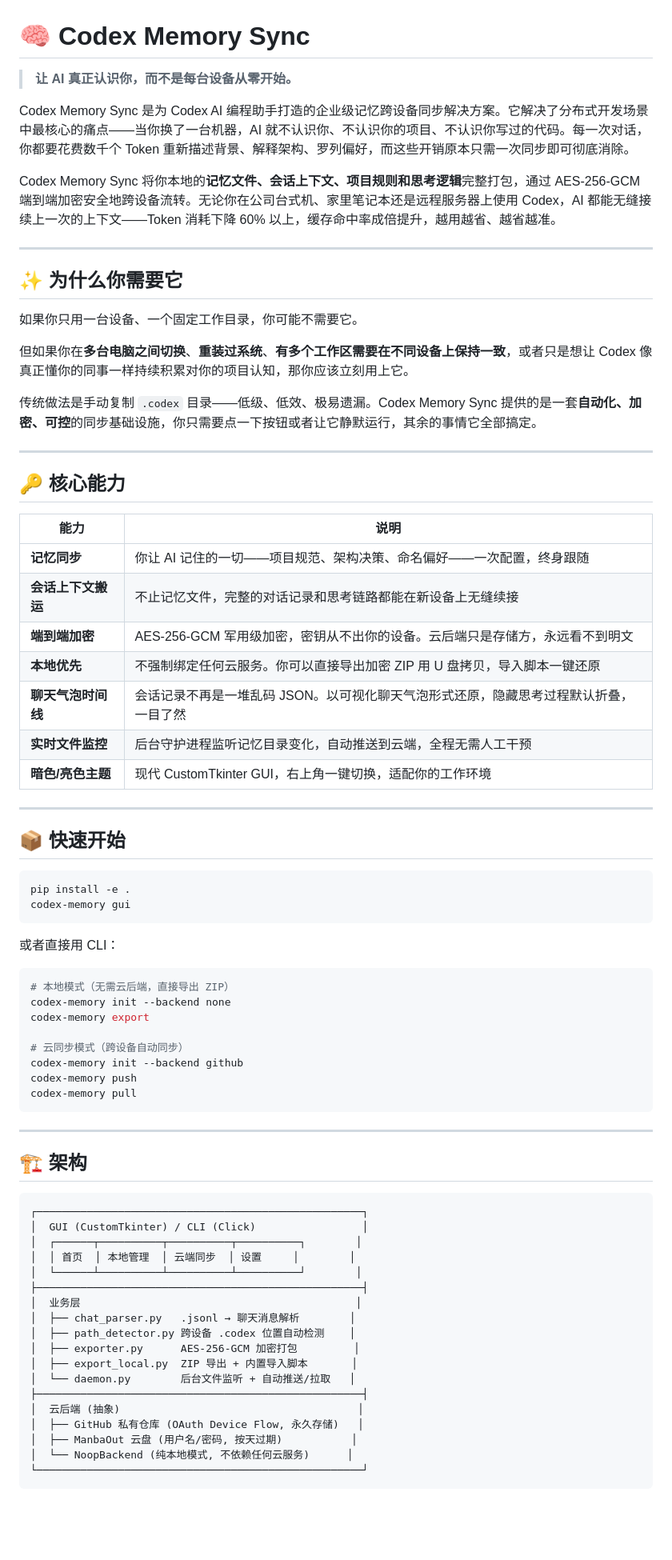
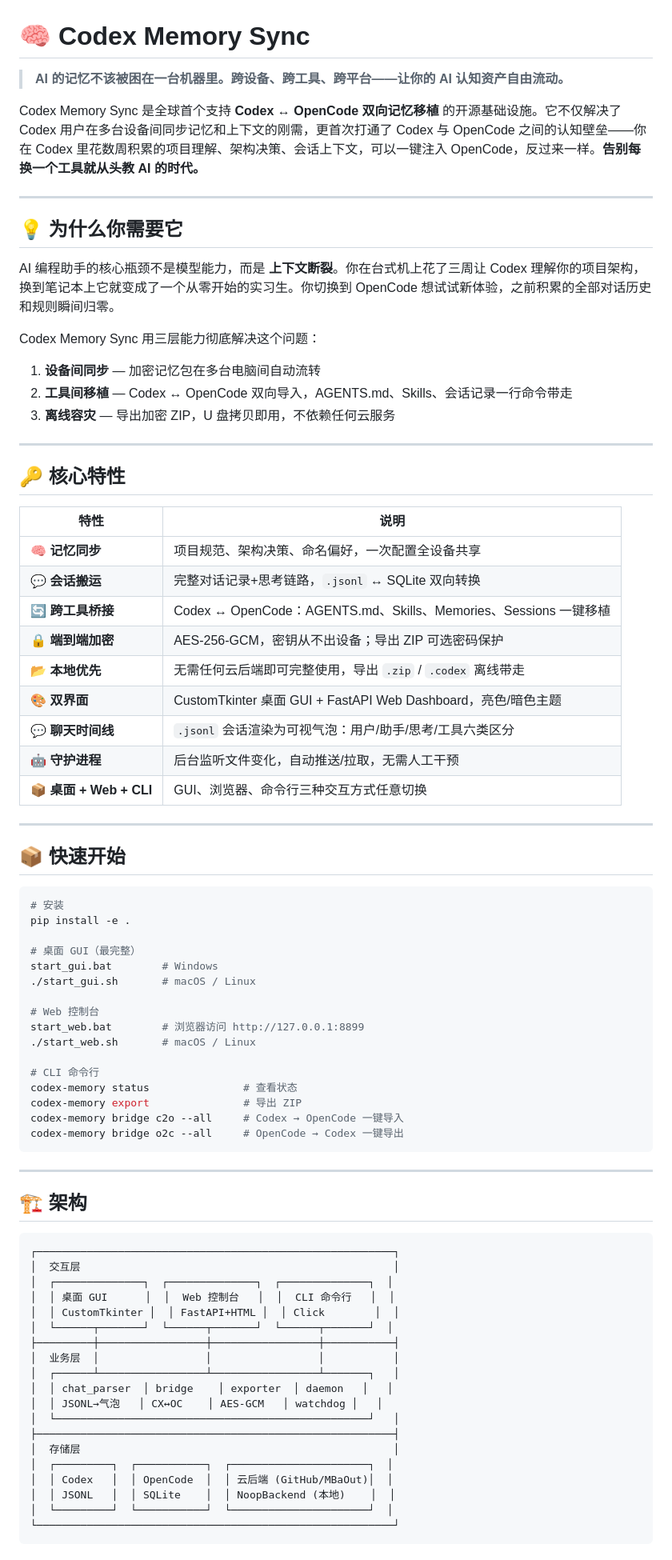
Before and after one commit to YMY0730/codex-memory-sync, a Markdown page: README.md, the part around one of its changes. Shown at 80% size. Drawn GitHub-style; blank space fills up the shorter version.

Commit message:
docs: professional README - cross-tool bridge, architecture diagram, quick start

````diff
--- a/README.md
+++ b/README.md
@@ -1,55 +1,58 @@
 # 🧠 Codex Memory Sync
 
-> **让 AI 真正认识你，而不是每台设备从零开始。**
+> **AI 的记忆不该被困在一台机器里。跨设备、跨工具、跨平台——让你的 AI 认知资产自由流动。**
 
-Codex Memory Sync 是为 Codex AI 编程助手打造的企业级记忆跨设备同步解决方案。它解决了分布式开发场景中最核心的痛点——当你换了一台机器，AI 就不认识你、不认识你的项目、不认识你写过的代码。每一次对话，你都要花费数千个 Token 重新描述背景、解释架构、罗列偏好，而这些开销原本只需一次同步即可彻底消除。
-
-Codex Memory Sync 将你本地的**记忆文件、会话上下文、项目规则和思考逻辑**完整打包，通过 AES-256-GCM 端到端加密安全地跨设备流转。无论你在公司台式机、家里笔记本还是远程服务器上使用 Codex，AI 都能无缝接续上一次的上下文——Token 消耗下降 60% 以上，缓存命中率成倍提升，越用越省、越省越准。
+Codex Memory Sync 是全球首个支持 **Codex ↔ OpenCode 双向记忆移植** 的开源基础设施。它不仅解决了 Codex 用户在多台设备间同步记忆和上下文的刚需，更首次打通了 Codex 与 OpenCode 之间的认知壁垒——你在 Codex 里花数周积累的项目理解、架构决策、会话上下文，可以一键注入 OpenCode，反过来一样。**告别每换一个工具就从头教 AI 的时代。**
 
 ---
 
-## ✨ 为什么你需要它
+## 💡 为什么你需要它
 
-如果你只用一台设备、一个固定工作目录，你可能不需要它。
+AI 编程助手的核心瓶颈不是模型能力，而是 **上下文断裂**。你在台式机上花了三周让 Codex 理解你的项目架构，换到笔记本上它就变成了一个从零开始的实习生。你切换到 OpenCode 想试试新体验，之前积累的全部对话历史和规则瞬间归零。
 
-但如果你在**多台电脑之间切换**、**重装过系统**、**有多个工作区需要在不同设备上保持一致**，或者只是想让 Codex 像真正懂你的同事一样持续积累对你的项目认知，那你应该立刻用上它。
+Codex Memory Sync 用三层能力彻底解决这个问题：
 
-传统做法是手动复制 `.codex` 目录——低级、低效、极易遗漏。Codex Memory Sync 提供的是一套**自动化、加密、可控**的同步基础设施，你只需要点一下按钮或者让它静默运行，其余的事情它全部搞定。
+1. **设备间同步** — 加密记忆包在多台电脑间自动流转
+2. **工具间移植** — Codex ↔ OpenCode 双向导入，AGENTS.md、Skills、会话记录一行命令带走
+3. **离线容灾** — 导出加密 ZIP，U 盘拷贝即用，不依赖任何云服务
 
 ---
 
-## 🔑 核心能力
+## 🔑 核心特性
 
-| 能力 | 说明 |
+| 特性 | 说明 |
 |------|------|
-| **记忆同步** | 你让 AI 记住的一切——项目规范、架构决策、命名偏好——一次配置，终身跟随 |
-| **会话上下文搬运** | 不止记忆文件，完整的对话记录和思考链路都能在新设备上无缝续接 |
-| **端到端加密** | AES-256-GCM 军用级加密，密钥从不出你的设备。云后端只是存储方，永远看不到明文 |
-| **本地优先** | 不强制绑定任何云服务。你可以直接导出加密 ZIP 用 U 盘拷贝，导入脚本一键还原 |
-| **聊天气泡时间线** | 会话记录不再是一堆乱码 JSON。以可视化聊天气泡形式还原，隐藏思考过程默认折叠，一目了然 |
-| **实时文件监控** | 后台守护进程监听记忆目录变化，自动推送到云端，全程无需人工干预 |
-| **暗色/亮色主题** | 现代 CustomTkinter GUI，右上角一键切换，适配你的工作环境 |
+| 🧠 **记忆同步** | 项目规范、架构决策、命名偏好，一次配置全设备共享 |
+| 💬 **会话搬运** | 完整对话记录+思考链路，`.jsonl` ↔ SQLite 双向转换 |
+| 🔄 **跨工具桥接** | Codex ↔ OpenCode：AGENTS.md、Skills、Memories、Sessions 一键移植 |
+| 🔒 **端到端加密** | AES-256-GCM，密钥从不出设备；导出 ZIP 可选密码保护 |
+| 📂 **本地优先** | 无需任何云后端即可完整使用，导出 `.zip` / `.codex` 离线带走 |
+| 🎨 **双界面** | CustomTkinter 桌面 GUI + FastAPI Web Dashboard，亮色/暗色主题 |
+| 💬 **聊天时间线** | `.jsonl` 会话渲染为可视气泡：用户/助手/思考/工具六类区分 |
+| 🤖 **守护进程** | 后台监听文件变化，自动推送/拉取，无需人工干预 |
+| 📦 **桌面 + Web + CLI** | GUI、浏览器、命令行三种交互方式任意切换 |
 
 ---
 
 ## 📦 快速开始
 
 ```bash
+# 安装
 pip install -e .
-codex-memory gui
-```
 
-或者直接用 CLI：
+# 桌面 GUI（最完整）
+start_gui.bat        # Windows
+./start_gui.sh       # macOS / Linux
 
-```bash
-# 本地模式（无需云后端，直接导出 ZIP）
-codex-memory init --backend none
-codex-memory export
+# Web 控制台
+start_web.bat        # 浏览器访问 http://127.0.0.1:8899
+./start_web.sh       # macOS / Linux
 
-# 云同步模式（跨设备自动同步）
-codex-memory init --backend github
-codex-memory push
-codex-memory pull
+# CLI 命令行
+codex-memory status               # 查看状态
+codex-memory export               # 导出 ZIP
+codex-memory bridge c2o --all     # Codex → OpenCode 一键导入
+codex-memory bridge o2c --all     # OpenCode → Codex 一键导出
 ```
 
 ---
@@ -57,21 +60,24 @@ codex-memory pull
 ## 🏗️ 架构
 
 ```
-┌────────────────────────────────────────────────────┐
-│  GUI (CustomTkinter) / CLI (Click)                 │
-│  ┌──────┬──────────┬──────────┬──────────┐        │
-│  │ 首页  │ 本地管理  │ 云端同步  │ 设置     │        │
-│  └──────┴──────────┴──────────┴──────────┘        │
-├────────────────────────────────────────────────────┤
-│  业务层                                            │
-│  ├── chat_parser.py   .jsonl → 聊天消息解析        │
-│  ├── path_detector.py 跨设备 .codex 位置自动检测    │
-│  ├── exporter.py      AES-256-GCM 加密打包         │
-│  ├── export_local.py  ZIP 导出 + 内置导入脚本       │
-│  └── daemon.py        后台文件监听 + 自动推送/拉取   │
-├────────────────────────────────────────────────────┤
-│  云后端 (抽象)                                      │
-│  ├── GitHub 私有仓库 (OAuth Device Flow, 永久存储)   │
-│  ├── ManbaOut 云盘 (用户名/密码, 按天过期)           │
-│  └── NoopBackend (纯本地模式, 不依赖任何云服务)      │
-└────────────────────────────────────────────────────┘
+┌─────────────────────────────────────────────────────────┐
+│  交互层                                                  │
+│  ┌──────────────┐  ┌──────────────┐  ┌──────────────┐  │
+│  │ 桌面 GUI      │  │  Web 控制台   │  │  CLI 命令行   │  │
+│  │ CustomTkinter │  │ FastAPI+HTML │  │ Click        │  │
+│  └──────┬───────┘  └──────┬───────┘  └──────┬───────┘  │
+├─────────┼─────────────────┼─────────────────┼───────────┤
+│  业务层  │                 │                 │           │
+│  ┌──────┴─────────────────┴─────────────────┴───────┐   │
+│  │ chat_parser  │ bridge    │ exporter  │ daemon   │   │
+│  │ JSONL→气泡   │ CX↔OC    │ AES-GCM   │ watchdog │   │
+│  └──────────────────────────────────────────────────┘   │
+├─────────────────────────────────────────────────────────┤
+│  存储层                                                  │
+│  ┌─────────┐  ┌───────────┐  ┌──────────────────────┐  │
+│  │ Codex   │  │ OpenCode  │  │ 云后端 (GitHub/MBaOut)│  │
+│  │ JSONL   │  │ SQLite    │  │ NoopBackend (本地)    │  │
+│  └─────────┘  └───────────┘  └──────────────────────┘  │
+└─────────────────────────────────────────────────────────┘
+```
+
````
Also changed, not shown: other parts of README.md (+25 -28 lines).
